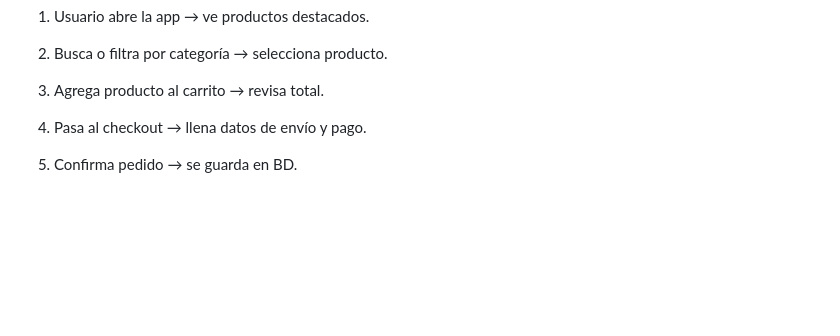
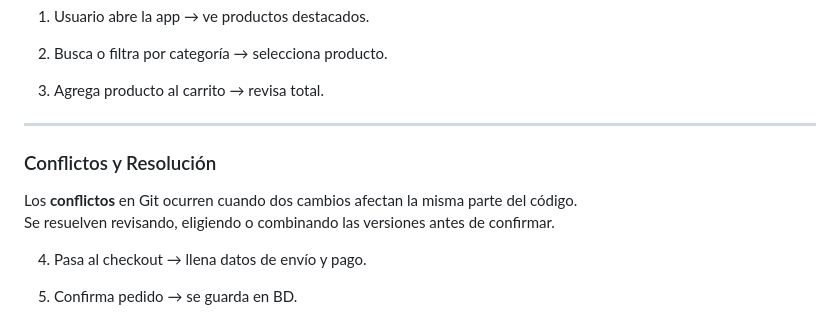
Before and after one commit to Merllin23/Herramientas_Desa, a Markdown page: README.md, the part around the change. Rendered like a GitHub page; blank space fills up the shorter version.

```diff
--- a/README.md
+++ b/README.md
@@ -142,6 +142,14 @@ DetallePedido: id, idPedido, idProducto, cantidad, subtotal.
 
 3. Agrega producto al carrito → revisa total.
 
+---
+
+
+### Conflictos y Resolución
+Los **conflictos** en Git ocurren cuando dos cambios afectan la misma parte del código.
+Se resuelven revisando, eligiendo o combinando las versiones antes de confirmar.
+
+
 
 4. Pasa al checkout → llena datos de envío y pago.
 
```
